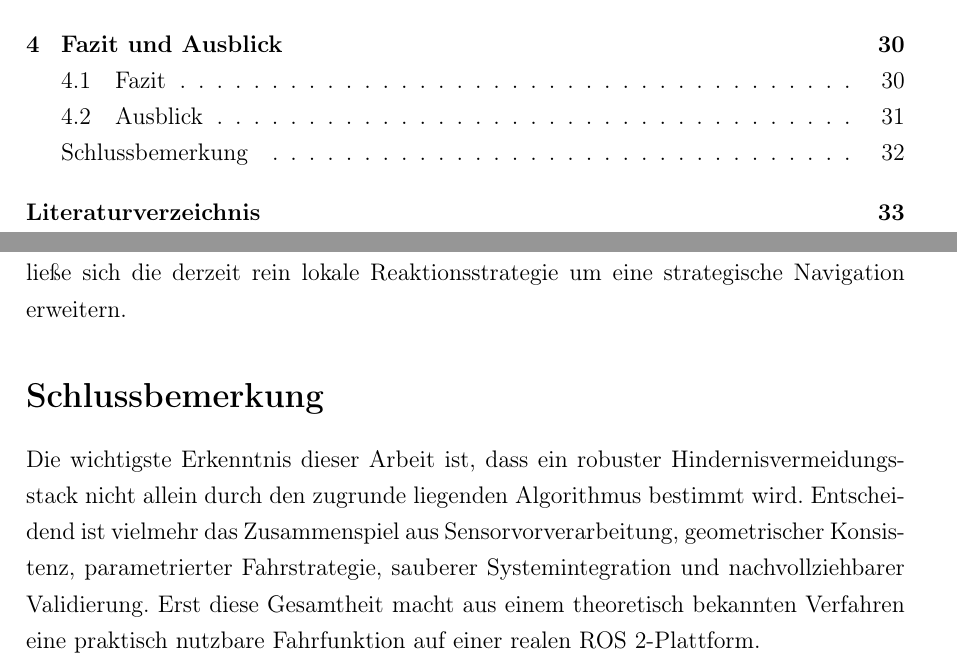
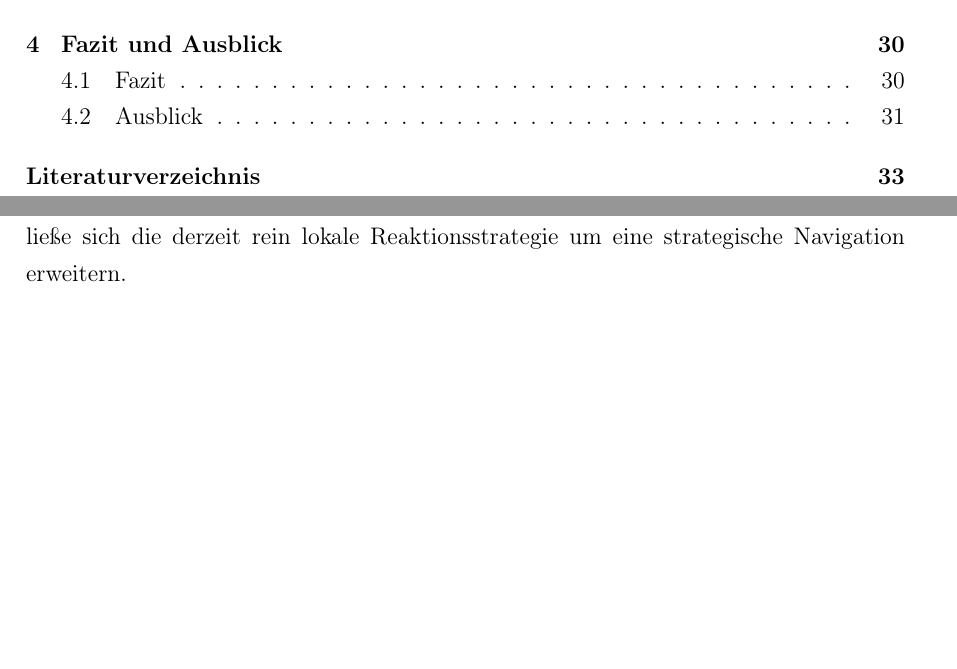
Before and after one commit to OmarMElalami/ftg_mxck, a LaTeX thesis (docs/Projektarbeit_MXCK_FTG/main.tex, which reads docs/Projektarbeit_MXCK_FTG/chapters/04_fazit.tex): two parts of pages 5 and 39 of 40, joined at a grey line, cut so that both start at the same text, the shorter picture padded with empty space. Compiled offline with pdfLaTeX.

Commit message:
Remove conclusion section from 04_fazit.tex
Removed the conclusion section discussing the importance of a robust obstacle avoidance stack.

```diff
--- a/docs/Projektarbeit_MXCK_FTG/chapters/04_fazit.tex
+++ b/docs/Projektarbeit_MXCK_FTG/chapters/04_fazit.tex
@@ -80,8 +80,3 @@ Die vorliegende Arbeit bewertet das System in strukturierten Innenraumszenarien
 \subsection*{Weiterentwicklung über lokale Reaktion hinaus}
 
 Langfristig kann der Stack durch zusätzliche Komponenten ergänzt werden, etwa durch globale Pfadplanung, Lokalisierung oder sensorfusionierte Umfeldwahrnehmung. Damit ließe sich die derzeit rein lokale Reaktionsstrategie um eine strategische Navigation erweitern.
-
-\section*{Schlussbemerkung}
-\addcontentsline{toc}{section}{Schlussbemerkung}
-
-Die wichtigste Erkenntnis dieser Arbeit ist, dass ein robuster Hindernisvermeidungsstack nicht allein durch den zugrunde liegenden Algorithmus bestimmt wird. Entscheidend ist vielmehr das Zusammenspiel aus Sensorvorverarbeitung, geometrischer Konsistenz, parametrierter Fahrstrategie, sauberer Systemintegration und nachvollziehbarer Validierung. Erst diese Gesamtheit macht aus einem theoretisch bekannten Verfahren eine praktisch nutzbare Fahrfunktion auf einer realen ROS~2-Plattform.
```
